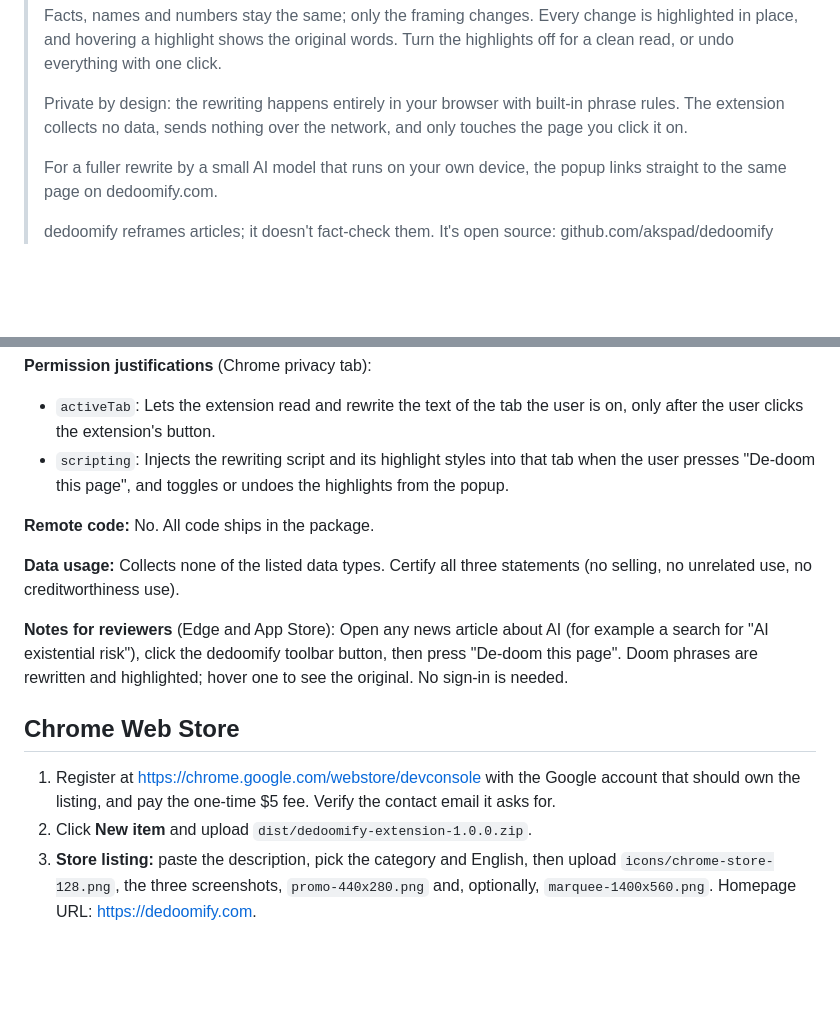
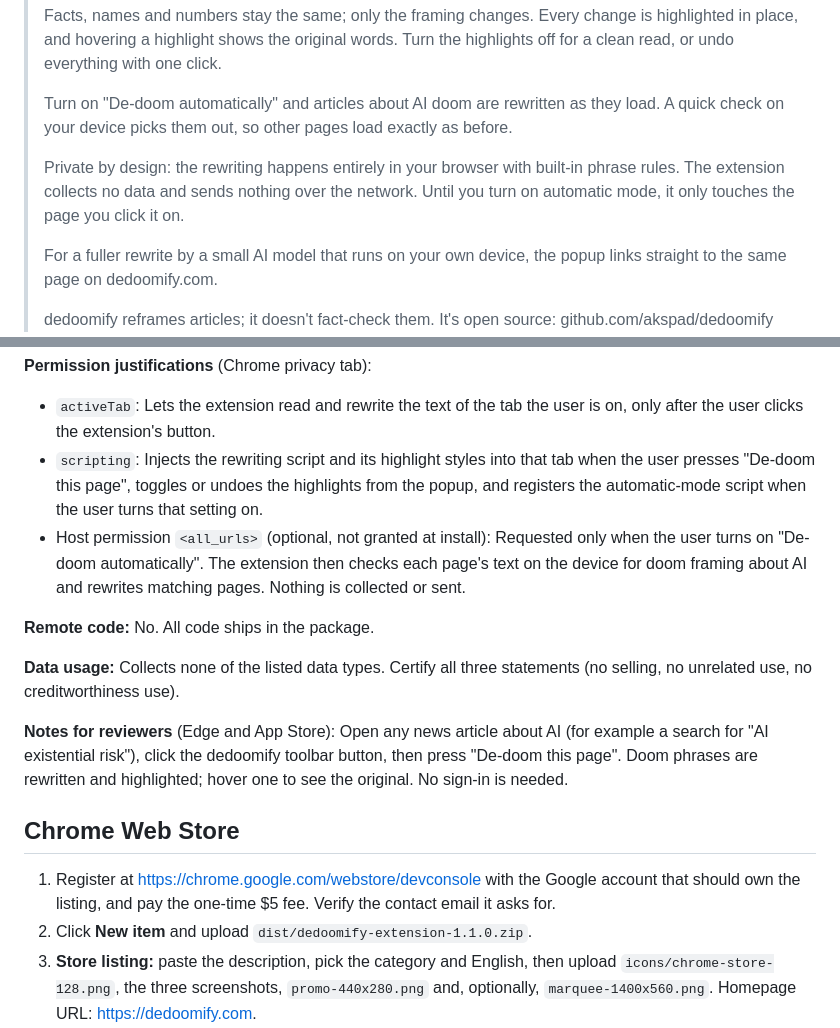
Before and after one commit to akspad/dedoomify, a Markdown page: store/README.md, 2 parts joined by grey strips. Drawn GitHub-style; blank space fills up the shorter version.

```diff
--- a/store/README.md
+++ b/store/README.md
@@ -39,7 +39,9 @@ Rewrites AI doom framing into reasonable facts :)
 >
 > Facts, names and numbers stay the same; only the framing changes. Every change is highlighted in place, and hovering a highlight shows the original words. Turn the highlights off for a clean read, or undo everything with one click.
 >
-> Private by design: the rewriting happens entirely in your browser with built-in phrase rules. The extension collects no data, sends nothing over the network, and only touches the page you click it on.
+> Turn on "De-doom automatically" and articles about AI doom are rewritten as they load. A quick check on your device picks them out, so other pages load exactly as before.
+>
+> Private by design: the rewriting happens entirely in your browser with built-in phrase rules. The extension collects no data and sends nothing over the network. Until you turn on automatic mode, it only touches the page you click it on.
 >
 > For a fuller rewrite by a small AI model that runs on your own device, the popup links straight to the same page on dedoomify.com.
 >
@@ -56,7 +58,8 @@ Rewrites doom-laden framing about AI on the current web page into plain engineer
 
 **Permission justifications** (Chrome privacy tab):
 - `activeTab`: Lets the extension read and rewrite the text of the tab the user is on, only after the user clicks the extension's button.
-- `scripting`: Injects the rewriting script and its highlight styles into that tab when the user presses "De-doom this page", and toggles or undoes the highlights from the popup.
+- `scripting`: Injects the rewriting script and its highlight styles into that tab when the user presses "De-doom this page", toggles or undoes the highlights from the popup, and registers the automatic-mode script when the user turns that setting on.
+- Host permission `<all_urls>` (optional, not granted at install): Requested only when the user turns on "De-doom automatically". The extension then checks each page's text on the device for doom framing about AI and rewrites matching pages. Nothing is collected or sent.
 
 **Remote code:** No. All code ships in the package.
 
@@ -68,7 +71,7 @@ Open any news article about AI (for example a search for "AI existential risk"),
 ## Chrome Web Store
 
 1. Register at https://chrome.google.com/webstore/devconsole with the Google account that should own the listing, and pay the one-time $5 fee. Verify the contact email it asks for.
-2. Click **New item** and upload `dist/dedoomify-extension-1.0.0.zip`.
+2. Click **New item** and upload `dist/dedoomify-extension-1.1.0.zip`.
 3. **Store listing:** paste the description, pick the category and English, then upload `icons/chrome-store-128.png`, the three screenshots, `promo-440x280.png` and, optionally, `marquee-1400x560.png`. Homepage URL: https://dedoomify.com.
 4. **Privacy:** paste the single purpose and the two permission justifications, answer No for remote code, tick no data types, certify the three statements, and enter https://dedoomify.com/privacy.html.
 5. **Distribution:** Free, Public, all regions.
```
Also changed, not shown: README.md (+9 -1 lines), store/screenshots/1-before.png, store/screenshots/2-after.png, 14 other files.
